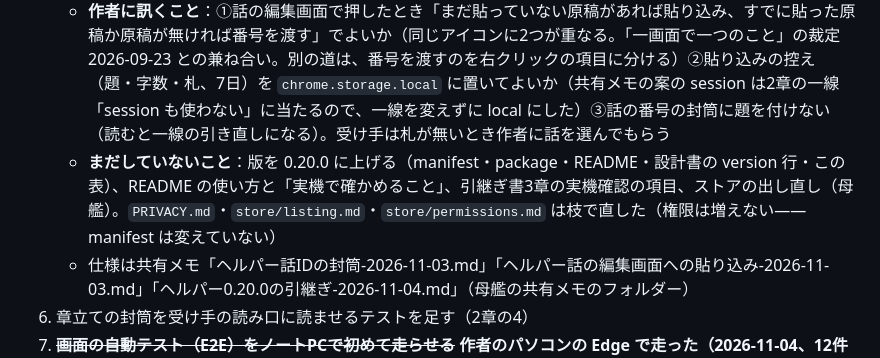
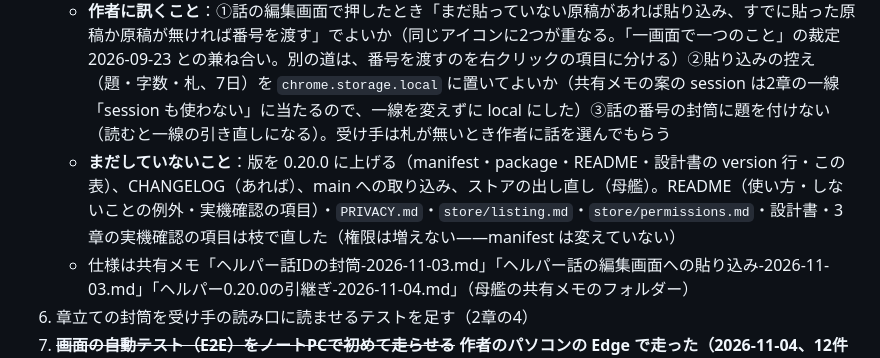
Before and after one commit to nonahisa/novel-ai-helper, a Markdown page: docs/進捗と引継ぎ.md, the part around the change. Rendered like a GitHub page.

Commit message:
docs（0.20.0 作りかけ）：引継ぎ書の残りを直す
Co-Authored-By: Claude Opus 5.5 <noreply@anthropic.com>

```diff
--- a/docs/進捗と引継ぎ.md
+++ b/docs/進捗と引継ぎ.md
@@ -47,7 +47,7 @@
      3. アルファポリスの編集画面の題・本文と**章の選択欄**（新規作成と同じ `select#ContentBlockEpisodeNovelChapter` か・選択肢の字・いまの章が選ばれて開くか）→ 同じく `content/sites.js` のアルファポリスの枠
      4. カクヨムの作品管理の話の行の中に、編集画面へのリンク（`/my/works/{作品ID}/episodes/{話ID}`）があるか → `content/chapterRead.js` の `話のID`
    - **作者に訊くこと**：①話の編集画面で押したとき「まだ貼っていない原稿があれば貼り込み、すでに貼った原稿か原稿が無ければ番号を渡す」でよいか（同じアイコンに2つが重なる。「一画面で一つのこと」の裁定 2026-09-23 との兼ね合い。別の道は、番号を渡すのを右クリックの項目に分ける）②貼り込みの控え（題・字数・札、7日）を `chrome.storage.local` に置いてよいか（共有メモの案の session は2章の一線「session も使わない」に当たるので、一線を変えずに local にした）③話の番号の封筒に題を付けない（読むと一線の引き直しになる）。受け手は札が無いとき作者に話を選んでもらう
-   - **まだしていないこと**：版を 0.20.0 に上げる（manifest・package・README・設計書の version 行・この表）、README の使い方と「実機で確かめること」、引継ぎ書3章の実機確認の項目、ストアの出し直し（母艦）。`PRIVACY.md`・`store/listing.md`・`store/permissions.md` は枝で直した（権限は増えない——manifest は変えていない）
+   - **まだしていないこと**：版を 0.20.0 に上げる（manifest・package・README・設計書の version 行・この表）、CHANGELOG（あれば）、main への取り込み、ストアの出し直し（母艦）。README（使い方・しないことの例外・実機確認の項目）・`PRIVACY.md`・`store/listing.md`・`store/permissions.md`・設計書・3章の実機確認の項目は枝で直した（権限は増えない——manifest は変えていない）
    - 仕様は共有メモ「ヘルパー話IDの封筒-2026-11-03.md」「ヘルパー話の編集画面への貼り込み-2026-11-03.md」「ヘルパー0.20.0の引継ぎ-2026-11-04.md」（母艦の共有メモのフォルダー）
 4. 章立ての封筒を受け手の読み口に読ませるテストを足す（2章の4）
 5. ~~**画面の自動テスト（E2E）をノートPCで初めて走らせる**~~ **作者のパソコンの Edge で走った（2026-11-04、12件すべて通る）**。手順：`npm install` → `NPH_E2E_CHANNEL=msedge npm run test:e2e`（`npx playwright install chromium` で入る Chromium は、このパソコン〔Windows 11 Insider 26300〕では「side-by-side configuration is incorrect」で起動しない。Claude の隔離の中では Edge も起こせないので、隔離を外して走らせる）。ノートPCの Chromium では、まだ走らせていない。落ちたら、まず土台（拡張が読み込まれるか・chrome API を包めるか・offscreen のコピーが headless で通るか）を疑う。問いが吹き出しで出たかお知らせで出たかは、走らせたときの出力に残る
```
